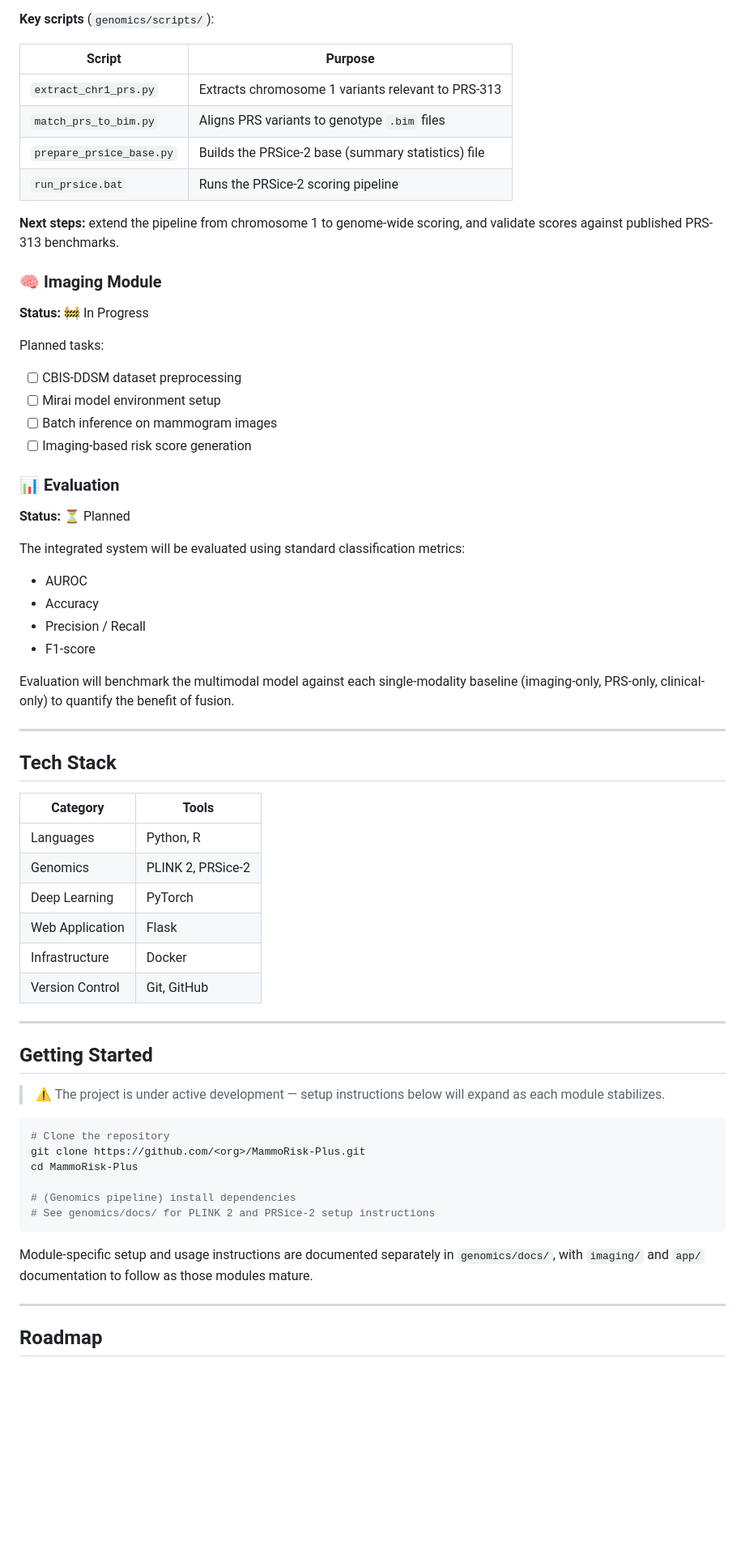
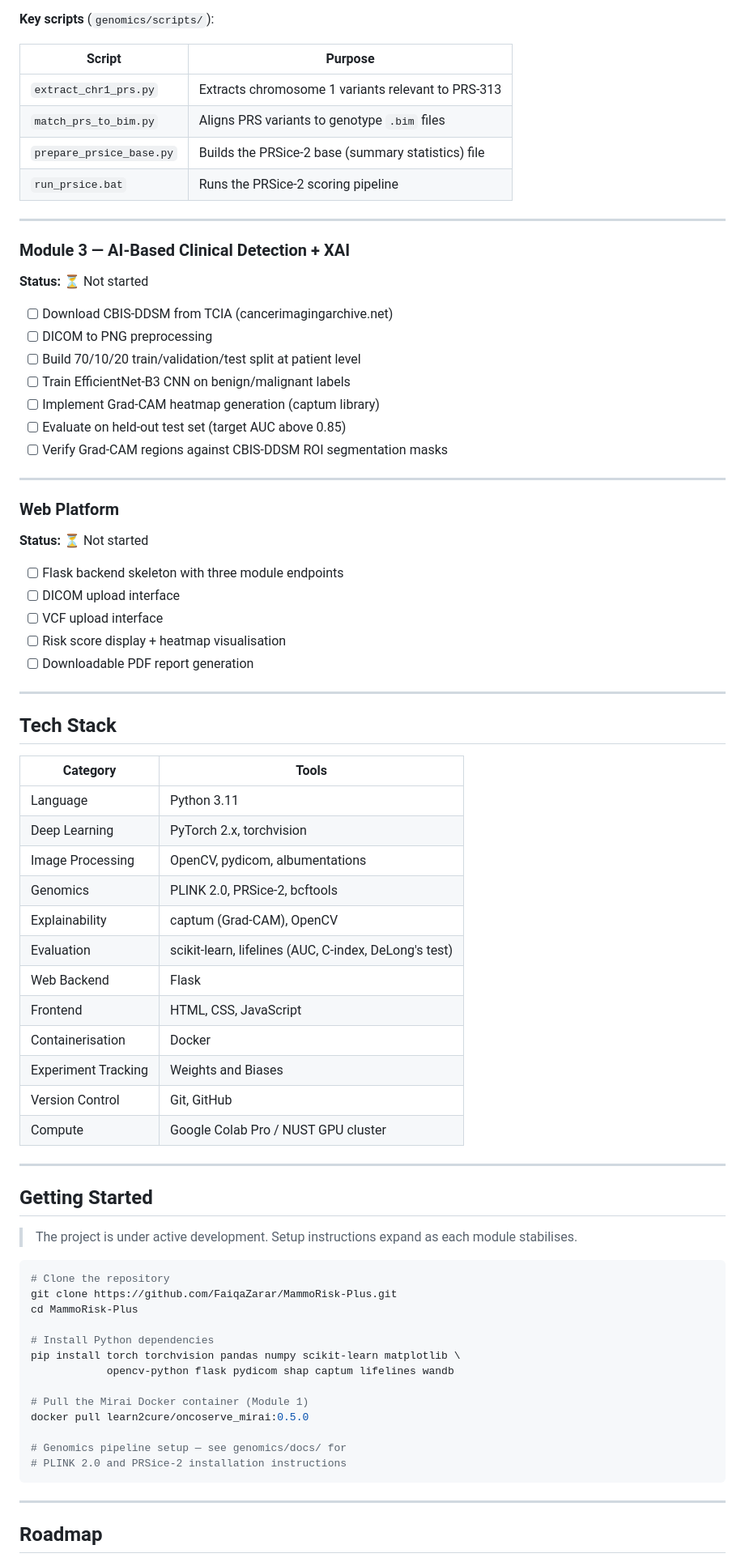
Before and after one commit to FaiqaZarar/MammoRisk-Plus, a Markdown page: README.md, the part around one of its changes. Shown at 81% size. GitHub-like rendering; blank space fills up the shorter version.

````diff
--- a/README.md
+++ b/README.md
@@ -128,66 +215,78 @@ MammoRisk-Plus/
 **Key scripts** (`genomics/scripts/`):
 
 | Script | Purpose |
-|---|---|
+|--------|---------|
 | `extract_chr1_prs.py` | Extracts chromosome 1 variants relevant to PRS-313 |
 | `match_prs_to_bim.py` | Aligns PRS variants to genotype `.bim` files |
 | `prepare_prsice_base.py` | Builds the PRSice-2 base (summary statistics) file |
 | `run_prsice.bat` | Runs the PRSice-2 scoring pipeline |
 
-**Next steps:** extend the pipeline from chromosome 1 to genome-wide scoring, and validate scores against published PRS-313 benchmarks.
+---
 
-### 🧠 Imaging Module
+### Module 3 — AI-Based Clinical Detection + XAI
 
-**Status:** 🚧 In Progress
+**Status:** ⏳ Not started
 
-Planned tasks:
-- [ ] CBIS-DDSM dataset preprocessing
-- [ ] Mirai model environment setup
-- [ ] Batch inference on mammogram images
-- [ ] Imaging-based risk score generation
+- [ ] Download CBIS-DDSM from TCIA (cancerimagingarchive.net)
+- [ ] DICOM to PNG preprocessing
+- [ ] Build 70/10/20 train/validation/test split at patient level
+- [ ] Train EfficientNet-B3 CNN on benign/malignant labels
+- [ ] Implement Grad-CAM heatmap generation (captum library)
+- [ ] Evaluate on held-out test set (target AUC above 0.85)
+- [ ] Verify Grad-CAM regions against CBIS-DDSM ROI segmentation masks
 
-### 📊 Evaluation
+---
 
-**Status:** ⏳ Planned
+### Web Platform
 
-The integrated system will be evaluated using standard classification metrics:
+**Status:** ⏳ Not started
 
-- AUROC
-- Accuracy
-- Precision / Recall
-- F1-score
-
-Evaluation will benchmark the multimodal model against each single-modality baseline (imaging-only, PRS-only, clinical-only) to quantify the benefit of fusion.
+- [ ] Flask backend skeleton with three module endpoints
+- [ ] DICOM upload interface
+- [ ] VCF upload interface
+- [ ] Risk score display + heatmap visualisation
+- [ ] Downloadable PDF report generation
 
 ---
 
 ## Tech Stack
 
 | Category | Tools |
-|---|---|
-| Languages | Python, R |
-| Genomics | PLINK 2, PRSice-2 |
-| Deep Learning | PyTorch |
-| Web Application | Flask |
-| Infrastructure | Docker |
+|----------|-------|
+| Language | Python 3.11 |
+| Deep Learning | PyTorch 2.x, torchvision |
+| Image Processing | OpenCV, pydicom, albumentations |
+| Genomics | PLINK 2.0, PRSice-2, bcftools |
+| Explainability | captum (Grad-CAM), OpenCV |
+| Evaluation | scikit-learn, lifelines (AUC, C-index, DeLong's test) |
+| Web Backend | Flask |
+| Frontend | HTML, CSS, JavaScript |
+| Containerisation | Docker |
+| Experiment Tracking | Weights and Biases |
 | Version Control | Git, GitHub |
+| Compute | Google Colab Pro / NUST GPU cluster |
 
 ---
 
 ## Getting Started
 
-> ⚠️ The project is under active development — setup instructions below will expand as each module stabilizes.
+> The project is under active development. Setup instructions expand as each module stabilises.
 
 ```bash
 # Clone the repository
-git clone https://github.com/<org>/MammoRisk-Plus.git
+git clone https://github.com/FaiqaZarar/MammoRisk-Plus.git
 cd MammoRisk-Plus
 
-# (Genomics pipeline) install dependencies
-# See genomics/docs/ for PLINK 2 and PRSice-2 setup instructions
+# Install Python dependencies
+pip install torch torchvision pandas numpy scikit-learn matplotlib \
+            opencv-python flask pydicom shap captum lifelines wandb
+
+# Pull the Mirai Docker container (Module 1)
+docker pull learn2cure/oncoserve_mirai:0.5.0
+
+# Genomics pipeline setup — see genomics/docs/ for
+# PLINK 2.0 and PRSice-2 installation instructions
 ```
-
-Module-specific setup and usage instructions are documented separately in `genomics/docs/`, with `imaging/` and `app/` documentation to follow as those modules mature.
 
 ---
 
````
Also changed, not shown: other parts of README.md (+192 -96 lines).
